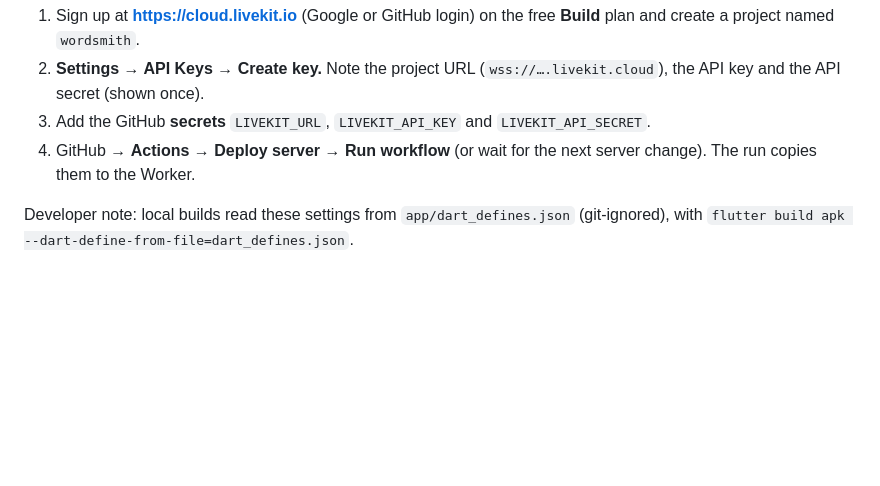
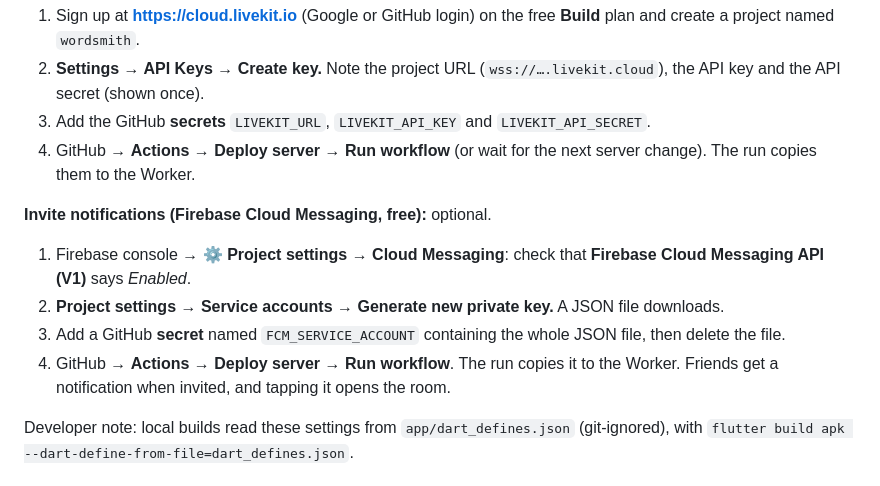
Before and after one commit to Ali-sial-786/WordSmith, a Markdown page: docs/DISTRIBUTION.md, the part around the change. Rendered like a GitHub page; blank space fills up the shorter version.

Commit message:
Docs: how to switch on invite notifications
Co-Authored-By: Claude Opus 5.5 <noreply@anthropic.com>
Claude-Session: https://claude.ai/code/session_01R1f4oRh8mGNqqBR6yj3eXX

```diff
--- a/docs/DISTRIBUTION.md
+++ b/docs/DISTRIBUTION.md
@@ -120,6 +120,12 @@ Back up the `.jks` file and its password somewhere safe, such as a password mana
 3. Add the GitHub **secrets** `LIVEKIT_URL`, `LIVEKIT_API_KEY` and `LIVEKIT_API_SECRET`.
 4. GitHub → **Actions → Deploy server → Run workflow** (or wait for the next server change). The run copies them to the Worker.
 
+**Invite notifications (Firebase Cloud Messaging, free):** optional.
+1. Firebase console → ⚙ **Project settings** → **Cloud Messaging**: check that **Firebase Cloud Messaging API (V1)** says *Enabled*.
+2. **Project settings → Service accounts → Generate new private key.** A JSON file downloads.
+3. Add a GitHub **secret** named `FCM_SERVICE_ACCOUNT` containing the whole JSON file, then delete the file.
+4. GitHub → **Actions → Deploy server → Run workflow**. The run copies it to the Worker. Friends get a notification when invited, and tapping it opens the room.
+
 Developer note: local builds read these settings from `app/dart_defines.json` (git-ignored), with
 `flutter build apk --dart-define-from-file=dart_defines.json`.
 
```
Also changed, not shown: docs/ROADMAP.md (+1 -1 lines).
